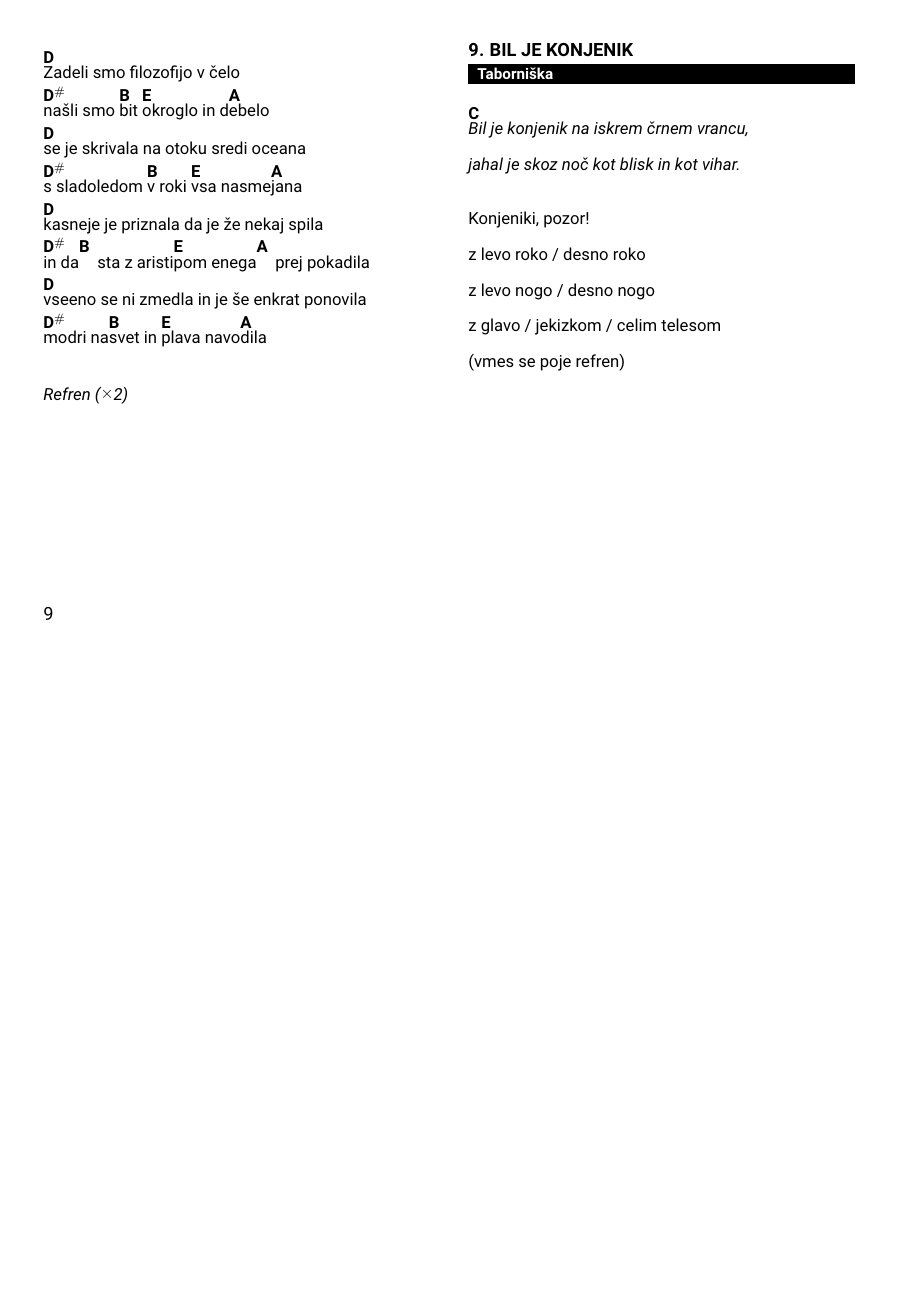
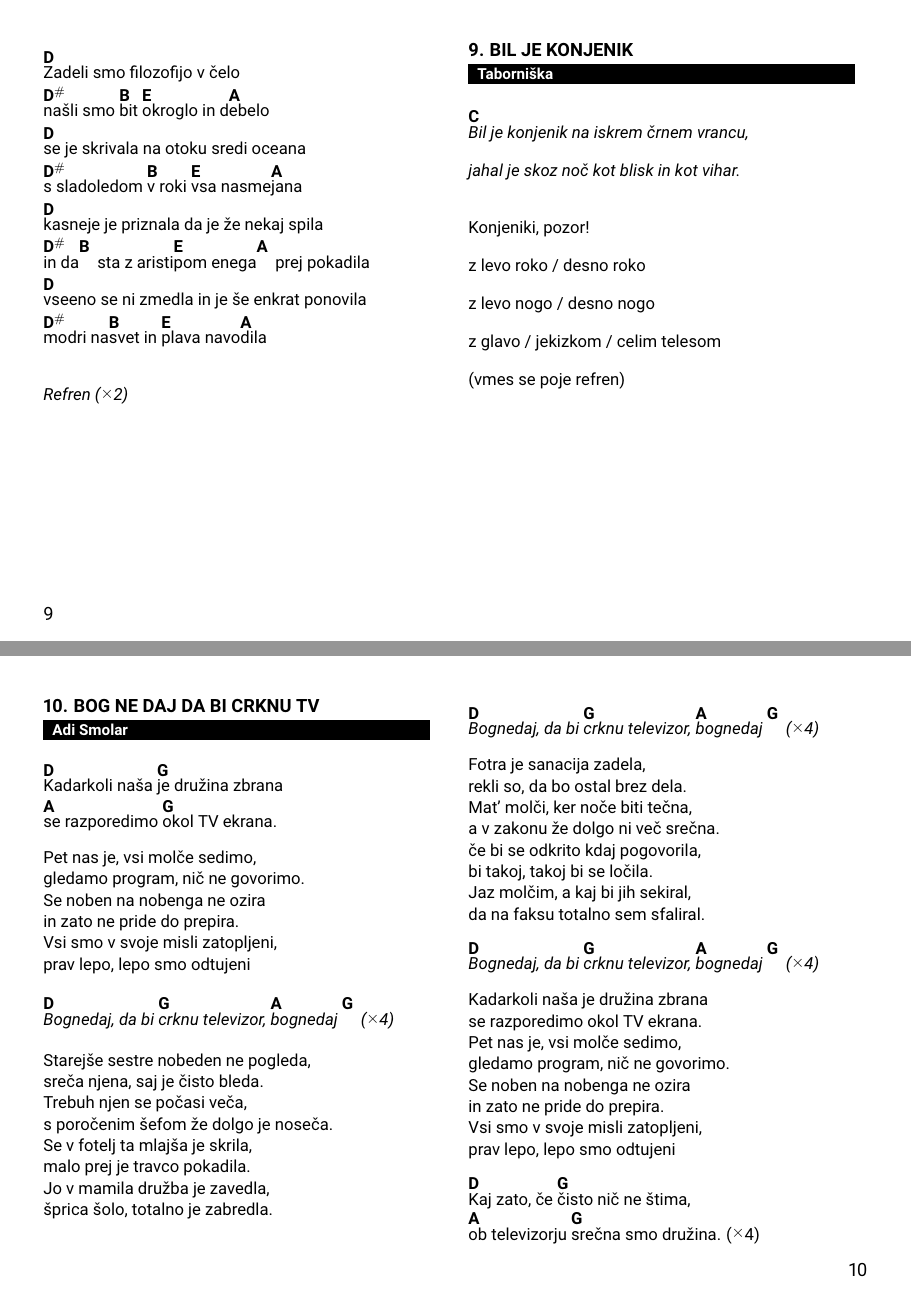
Before and after one commit to dejanmeznarc/pesmarica, a LaTeX book (src/main.tex, which reads src/pesmi.tex): page 11 of 13 before the commit and pages 11 and 12 of 14 after it, the two joined at a grey line, the shorter picture padded with empty space. Compiled offline with pdfLaTeX.

Commit message:
Bog nedaj da bi crknu tv

```diff
--- a/src/pesmi.tex
+++ b/src/pesmi.tex
@@ -289,3 +289,71 @@
         (vmes se poje refren)
     \endverse
 \endsong
+
+
+\beginsong{Bog ne daj da bi crknu TV}[by={Adi Smolar}]
+    \beginverse
+        \[D]Kadarkoli naša \[G]je družina zbrana
+        \[A]se razporedimo \[G]okol TV ekrana.
+        Pet nas je, vsi molče sedimo,
+        gledamo program, nič ne govorimo. \baselineskip=14pt
+        Se noben na nobenga ne ozira
+        in zato ne pride do prepira.
+        Vsi smo v svoje misli zatopljeni,
+        prav lepo, lepo smo odtujeni
+    \endverse
+
+    \beginchorus
+        \[D]Bognedaj, da bi \[G]crknu televizor, \[A]bognedaj \[G] \rep{4}
+    \endchorus
+
+    \beginverse
+        \baselineskip=14pt
+        Starejše sestre nobeden ne pogleda,
+        sreča njena, saj je čisto bleda.
+        Trebuh njen se počasi veča,
+        s poročenim šefom že dolgo je noseča.
+        Se v fotelj ta mlajša je skrila,
+        malo prej je travco pokadila.
+        Jo v mamila družba je zavedla,
+        šprica šolo, totalno je zabredla.
+    \endverse
+
+    \beginchorus
+    \[D]Bognedaj, da bi \[G]crknu televizor, \[A]bognedaj \[G] \rep{4}
+    \endchorus
+
+    \beginverse
+        \baselineskip=14pt
+        Fotra je sanacija zadela,
+        rekli so, da bo ostal brez dela.
+        Mat' molči, ker noče biti tečna,
+        a v zakonu že dolgo ni več srečna.
+        če bi se odkrito kdaj pogovorila,
+        bi takoj, takoj bi se ločila.
+        Jaz molčim, a kaj bi jih sekiral,
+        da na faksu totalno sem sfaliral.
+    \endverse
+
+    \beginchorus
+    \[D]Bognedaj, da bi \[G]crknu televizor, \[A]bognedaj \[G] \rep{4}
+    \endchorus
+
+    \beginverse
+        \baselineskip=14pt
+        Kadarkoli naša je družina zbrana
+        se razporedimo okol TV ekrana.
+        Pet nas je, vsi molče sedimo,
+        gledamo program, nič ne govorimo.
+        Se noben na nobenga ne ozira
+        in zato ne pride do prepira.
+        Vsi smo v svoje misli zatopljeni,
+        prav lepo, lepo smo odtujeni
+    \endverse
+
+    \beginverse
+        \[D]Kaj zato, če \[G]čisto nič ne štima,
+        \[A]ob televizorju \[G]srečna smo družina.  \rep{4}
+    \endverse
+
+\endsong
```
